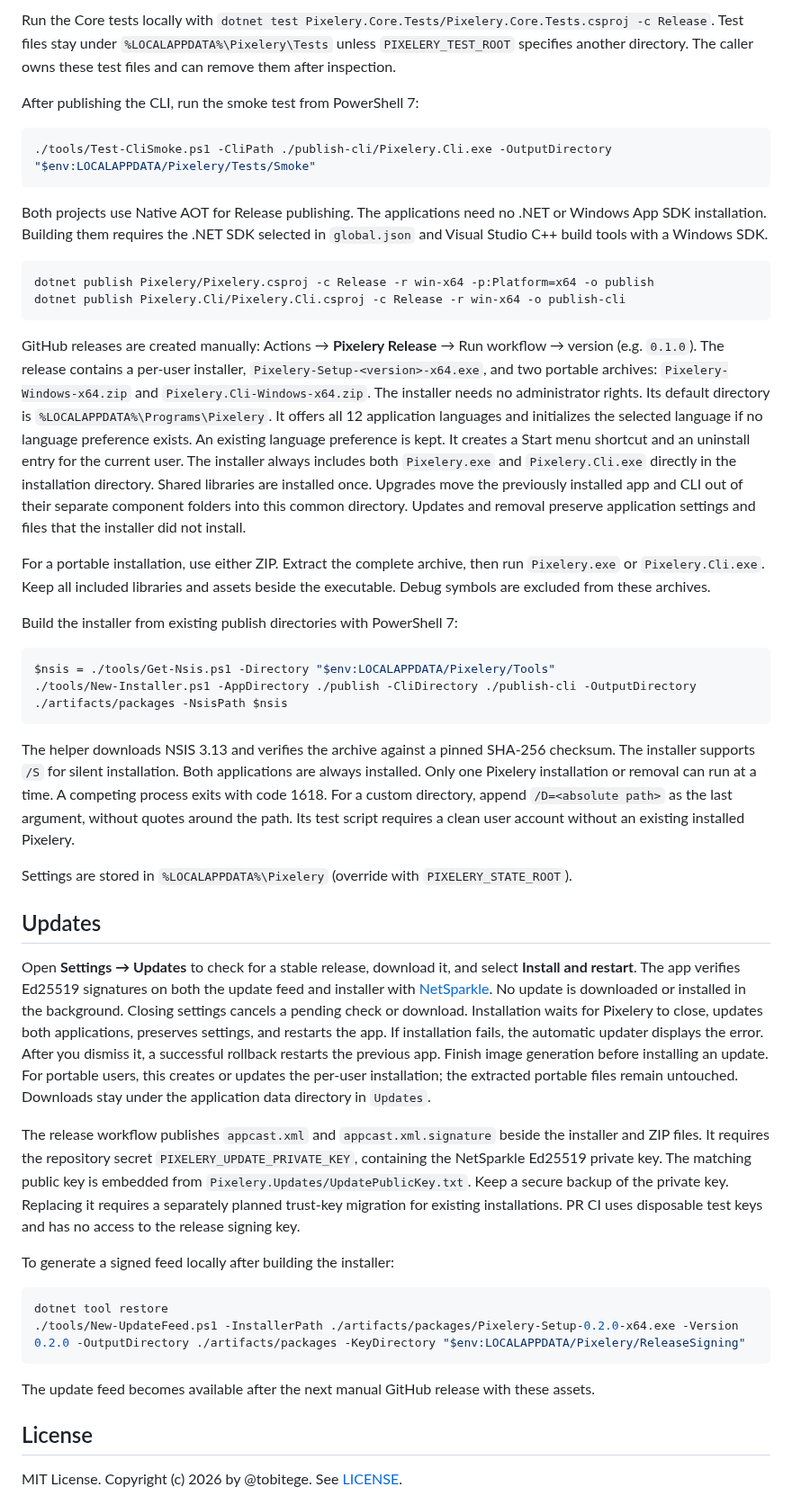
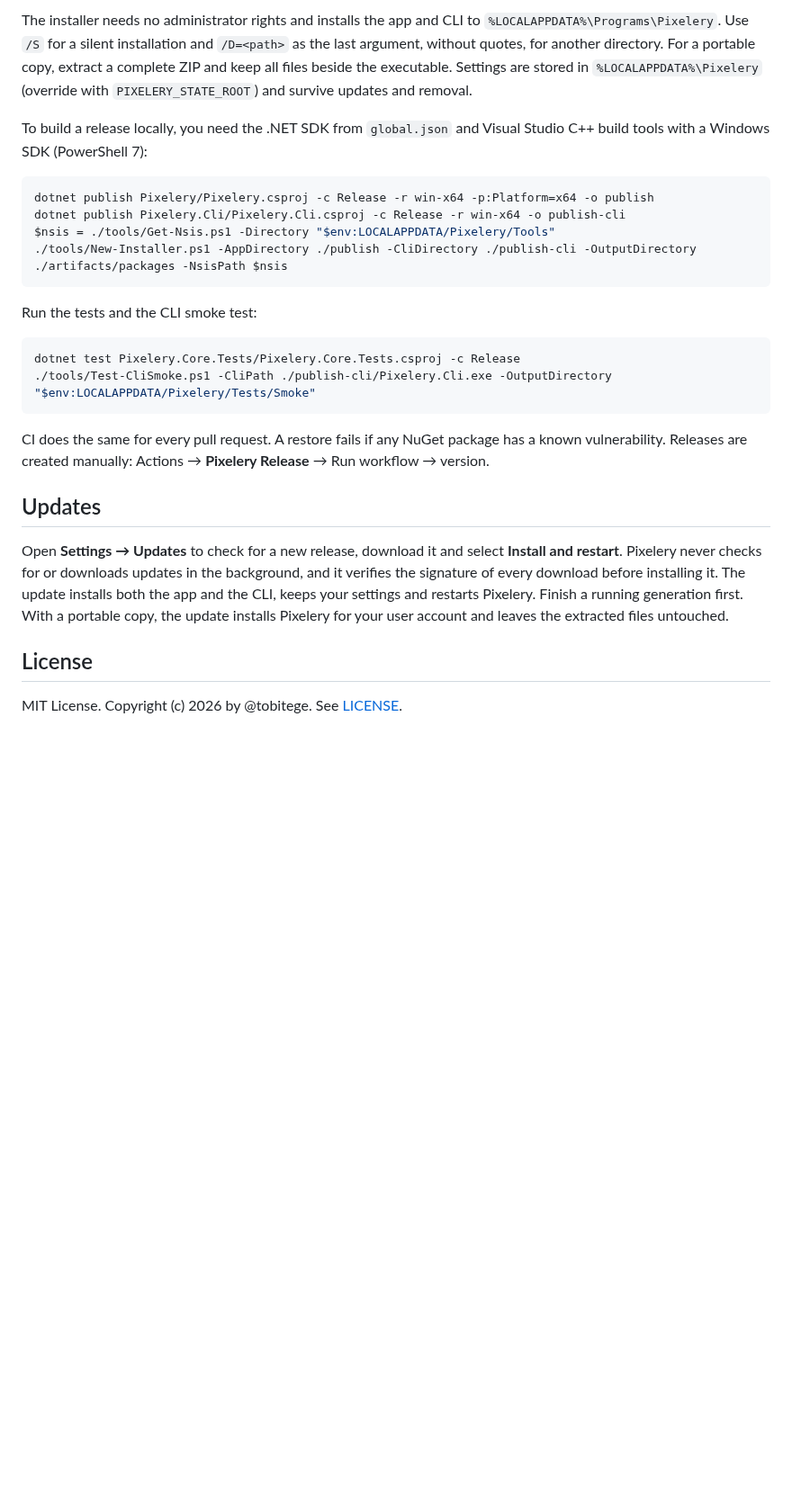
Before and after one commit to tobitege/Pixelery, a Markdown page: README.md, the part around one of its changes. Shown at 90% size. GitHub-like rendering; blank space fills up the shorter version.

````diff
--- a/README.md
+++ b/README.md
@@ -241,76 +214,34 @@ It uploads test results, the installer, and portable ZIP files, without creating
 
-Run the Core tests locally with `dotnet test Pixelery.Core.Tests/Pixelery.Core.Tests.csproj -c Release`.
-Test files stay under `%LOCALAPPDATA%\Pixelery\Tests` unless `PIXELERY_TEST_ROOT` specifies another directory.
-The caller owns these test files and can remove them after inspection.
+The installer needs no administrator rights and installs the app and CLI to `%LOCALAPPDATA%\Programs\Pixelery`.
+Use `/S` for a silent installation and `/D=<path>` as the last argument, without quotes, for another directory.
+For a portable copy, extract a complete ZIP and keep all files beside the executable.
+Settings are stored in `%LOCALAPPDATA%\Pixelery` (override with `PIXELERY_STATE_ROOT`) and survive updates and removal.
 
-After publishing the CLI, run the smoke test from PowerShell 7:
+To build a release locally, you need the .NET SDK from `global.json` and Visual Studio C++ build tools with a Windows SDK (PowerShell 7):
 
 ```powershell
-./tools/Test-CliSmoke.ps1 -CliPath ./publish-cli/Pixelery.Cli.exe -OutputDirectory "$env:LOCALAPPDATA/Pixelery/Tests/Smoke"
-```
-
-Both projects use Native AOT for Release publishing. The applications need no .NET or Windows App SDK installation.
-Building them requires the .NET SDK selected in `global.json` and Visual Studio C++ build tools with a Windows SDK.
-
-```bash
 dotnet publish Pixelery/Pixelery.csproj -c Release -r win-x64 -p:Platform=x64 -o publish
 dotnet publish Pixelery.Cli/Pixelery.Cli.csproj -c Release -r win-x64 -o publish-cli
-```
-
-GitHub releases are created manually: Actions → **Pixelery Release** → Run workflow → version (e.g. `0.1.0`).
-The release contains a per-user installer, `Pixelery-Setup-<version>-x64.exe`, and two portable archives: `Pixelery-Windows-x64.zip` and `Pixelery.Cli-Windows-x64.zip`.
-The installer needs no administrator rights. Its default directory is `%LOCALAPPDATA%\Programs\Pixelery`.
-It offers all 12 application languages and initializes the selected language if no language preference exists.
-An existing language preference is kept.
-It creates a Start menu shortcut and an uninstall entry for the current user.
-The installer always includes both `Pixelery.exe` and `Pixelery.Cli.exe` directly in the installation directory. Shared libraries are installed once.
-Upgrades move the previously installed app and CLI out of their separate component folders into this common directory.
-Updates and removal preserve application settings and files that the installer did not install.
-
-For a portable installation, use either ZIP.
-Extract the complete archive, then run `Pixelery.exe` or `Pixelery.Cli.exe`. Keep all included libraries and assets beside the executable.
-Debug symbols are excluded from these archives.
-
-Build the installer from existing publish directories with PowerShell 7:
-
-```powershell
 $nsis = ./tools/Get-Nsis.ps1 -Directory "$env:LOCALAPPDATA/Pixelery/Tools"
 ./tools/New-Installer.ps1 -AppDirectory ./publish -CliDirectory ./publish-cli -OutputDirectory ./artifacts/packages -NsisPath $nsis
 ```
 
-The helper downloads NSIS 3.13 and verifies the archive against a pinned SHA-256 checksum.
-The installer supports `/S` for silent installation. Both applications are always installed.
-Only one Pixelery installation or removal can run at a time. A competing process exits with code 1618.
-For a custom directory, append `/D=<absolute path>` as the last argument, without quotes around the path.
-Its test script requires a clean user account without an existing installed Pixelery.
+Run the tests and the CLI smoke test:
 
-Settings are stored in `%LOCALAPPDATA%\Pixelery` (override with `PIXELERY_STATE_ROOT`).
+```powershell
+dotnet test Pixelery.Core.Tests/Pixelery.Core.Tests.csproj -c Release
+./tools/Test-CliSmoke.ps1 -CliPath ./publish-cli/Pixelery.Cli.exe -OutputDirectory "$env:LOCALAPPDATA/Pixelery/Tests/Smoke"
+```
+
+CI does the same for every pull request. A restore fails if any NuGet package has a known vulnerability.
+Releases are created manually: Actions → **Pixelery Release** → Run workflow → version.
 
 ## Updates
 
-Open **Settings → Updates** to check for a stable release, download it, and select **Install and restart**.
-The app verifies Ed25519 signatures on both the update feed and installer with [NetSparkle](https://github.com/NetSparkleUpdater/NetSparkle).
-No update is downloaded or installed in the background. Closing settings cancels a pending check or download.
-Installation waits for Pixelery to close, updates both applications, preserves settings, and restarts the app.
-If installation fails, the automatic updater displays the error. After you dismiss it, a successful rollback restarts the previous app.
-Finish image generation before installing an update.
-For portable users, this creates or updates the per-user installation; the extracted portable files remain untouched.
-Downloads stay under the application data directory in `Updates`.
-
-The release workflow publishes `appcast.xml` and `appcast.xml.signature` beside the installer and ZIP files.
-It requires the repository secret `PIXELERY_UPDATE_PRIVATE_KEY`, containing the NetSparkle Ed25519 private key.
-The matching public key is embedded from `Pixelery.Updates/UpdatePublicKey.txt`.
-Keep a secure backup of the private key. Replacing it requires a separately planned trust-key migration for existing installations.
-PR CI uses disposable test keys and has no access to the release signing key.
-
-To generate a signed feed locally after building the installer:
-
-```powershell
-dotnet tool restore
-./tools/New-UpdateFeed.ps1 -InstallerPath ./artifacts/packages/Pixelery-Setup-0.2.0-x64.exe -Version 0.2.0 -OutputDirectory ./artifacts/packages -KeyDirectory "$env:LOCALAPPDATA/Pixelery/ReleaseSigning"
-```
-
-The update feed becomes available after the next manual GitHub release with these assets.
+Open **Settings → Updates** to check for a new release, download it and select **Install and restart**.
+Pixelery never checks for or downloads updates in the background, and it verifies the signature of every download before installing it.
+The update installs both the app and the CLI, keeps your settings and restarts Pixelery. Finish a running generation first.
+With a portable copy, the update installs Pixelery for your user account and leaves the extracted files untouched.
 
 ## License
 
````
Also changed, not shown: other parts of README.md (+23 -50 lines), CHANGELOG.md (+14 -0 lines), CLI.md (added, +84 -0 lines), banner.png, 2 other files.
